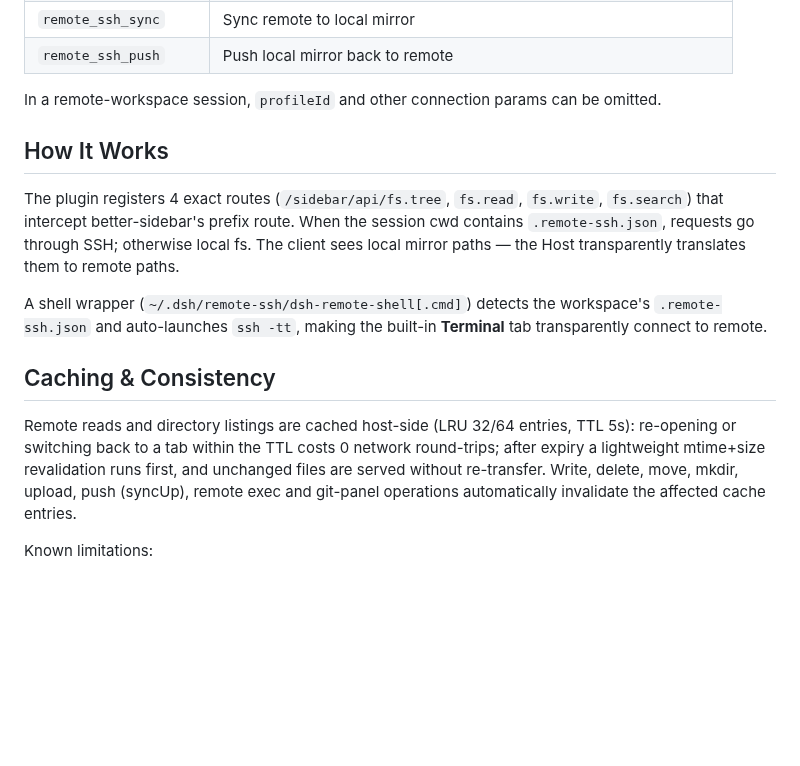
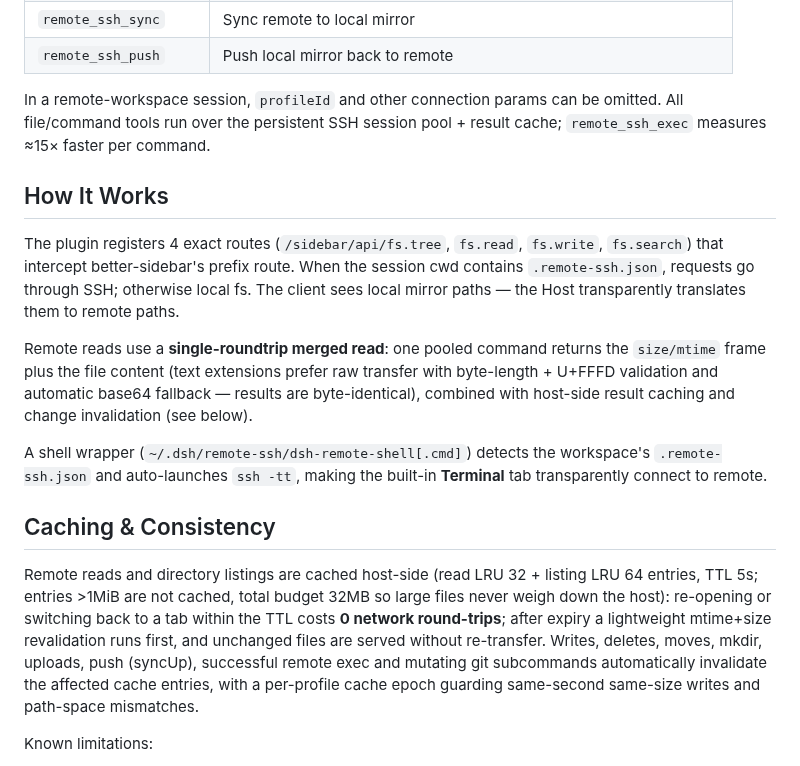
Before and after one commit to ZhangFengshun/dsh-remote-ssh, a Markdown page: README_EN.md, the part around one of its changes. Drawn GitHub-style; blank space fills up the shorter version.

```diff
--- a/README_EN.md
+++ b/README_EN.md
@@ -46,17 +62,19 @@ dsh plugin --profile <name> add @zhangfengshun/dsh-remote-ssh@2.3.0
 | `remote_ssh_sync` | Sync remote to local mirror |
 | `remote_ssh_push` | Push local mirror back to remote |
 
-In a remote-workspace session, `profileId` and other connection params can be omitted.
+In a remote-workspace session, `profileId` and other connection params can be omitted. All file/command tools run over the persistent SSH session pool + result cache; `remote_ssh_exec` measures ≈15× faster per command.
 
 ## How It Works
 
 The plugin registers 4 exact routes (`/sidebar/api/fs.tree`, `fs.read`, `fs.write`, `fs.search`) that intercept better-sidebar's prefix route. When the session cwd contains `.remote-ssh.json`, requests go through SSH; otherwise local fs. The client sees local mirror paths — the Host transparently translates them to remote paths.
 
+Remote reads use a **single-roundtrip merged read**: one pooled command returns the `size/mtime` frame plus the file content (text extensions prefer raw transfer with byte-length + U+FFFD validation and automatic base64 fallback — results are byte-identical), combined with host-side result caching and change invalidation (see below).
+
 A shell wrapper (`~/.dsh/remote-ssh/dsh-remote-shell[.cmd]`) detects the workspace's `.remote-ssh.json` and auto-launches `ssh -tt`, making the built-in **Terminal** tab transparently connect to remote.
 
 ## Caching & Consistency
 
-Remote reads and directory listings are cached host-side (LRU 32/64 entries, TTL 5s): re-opening or switching back to a tab within the TTL costs 0 network round-trips; after expiry a lightweight mtime+size revalidation runs first, and unchanged files are served without re-transfer. Write, delete, move, mkdir, upload, push (syncUp), remote exec and git-panel operations automatically invalidate the affected cache entries.
+Remote reads and directory listings are cached host-side (read LRU 32 + listing LRU 64 entries, TTL 5s; entries >1MiB are not cached, total budget 32MB so large files never weigh down the host): re-opening or switching back to a tab within the TTL costs **0 network round-trips**; after expiry a lightweight mtime+size revalidation runs first, and unchanged files are served without re-transfer. Writes, deletes, moves, mkdir, uploads, push (syncUp), successful remote exec and mutating git subcommands automatically invalidate the affected cache entries, with a per-profile cache epoch guarding same-second same-size writes and path-space mismatches.
 
 Known limitations:
 
```
Also changed, not shown: other parts of README_EN.md (+17 -1 lines), README.md (+21 -3 lines), assets/settings-remote-connections.png (added), 2 other files.
